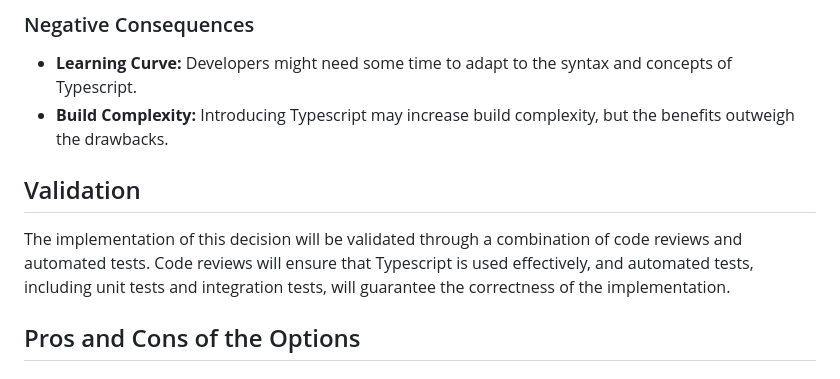
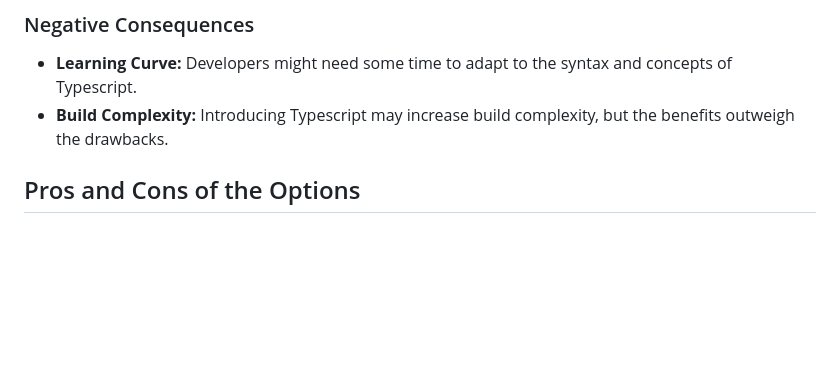
Before and after one commit to HoussemNasri/Askvio, a Markdown page: docs/decisions/0000-use-react-with-typescript-for-frontend-web-development.md, the part around the change. Rendered like a GitHub page; blank space fills up the shorter version.

```diff
--- a/docs/decisions/0000-use-react-with-typescript-for-frontend-web-development.md
+++ b/docs/decisions/0000-use-react-with-typescript-for-frontend-web-development.md
@@ -32,10 +32,6 @@ Chosen option: **ReactJS + Typescript**, because it combines the flexibility and
 * **Learning Curve:** Developers might need some time to adapt to the syntax and concepts of Typescript.
 * **Build Complexity:** Introducing Typescript may increase build complexity, but the benefits outweigh the drawbacks.
 
-## Validation
-
-The implementation of this decision will be validated through a combination of code reviews and automated tests. Code reviews will ensure that Typescript is used effectively, and automated tests, including unit tests and integration tests, will guarantee the correctness of the implementation.
-
 ## Pros and Cons of the Options
 
 ### ReactJS
```
